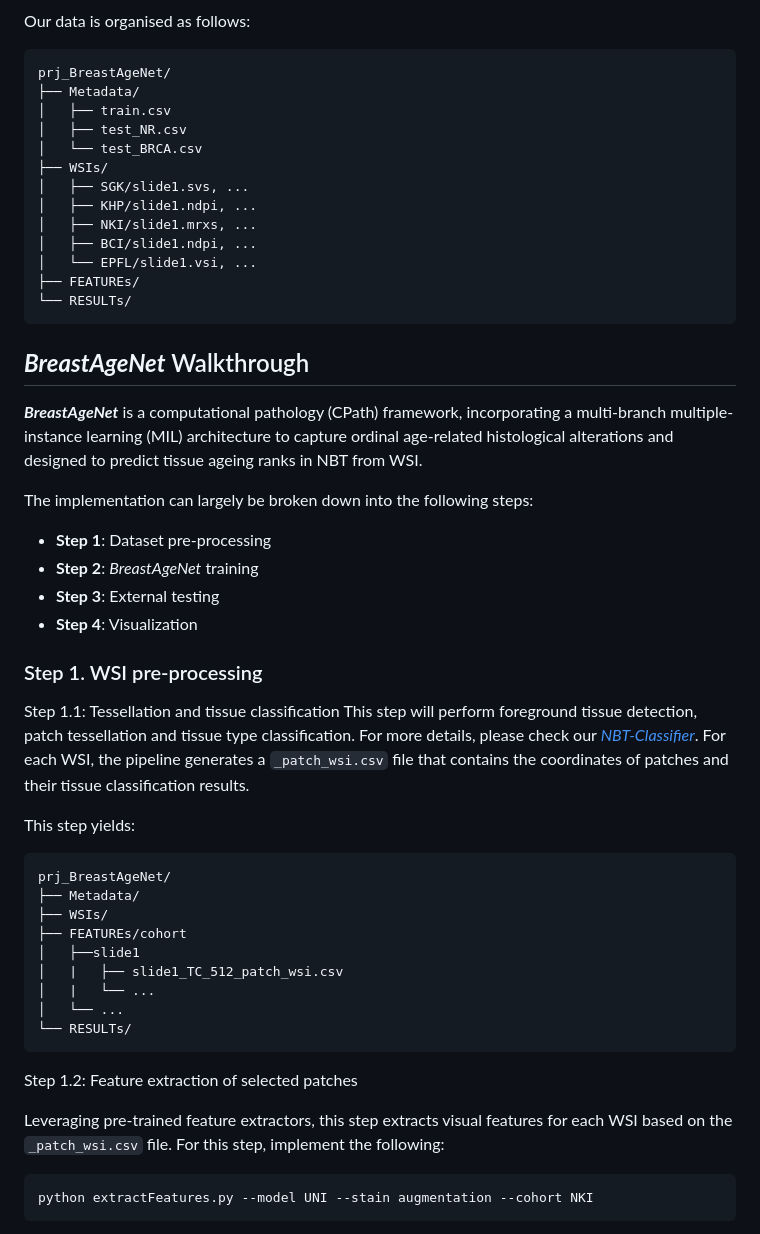
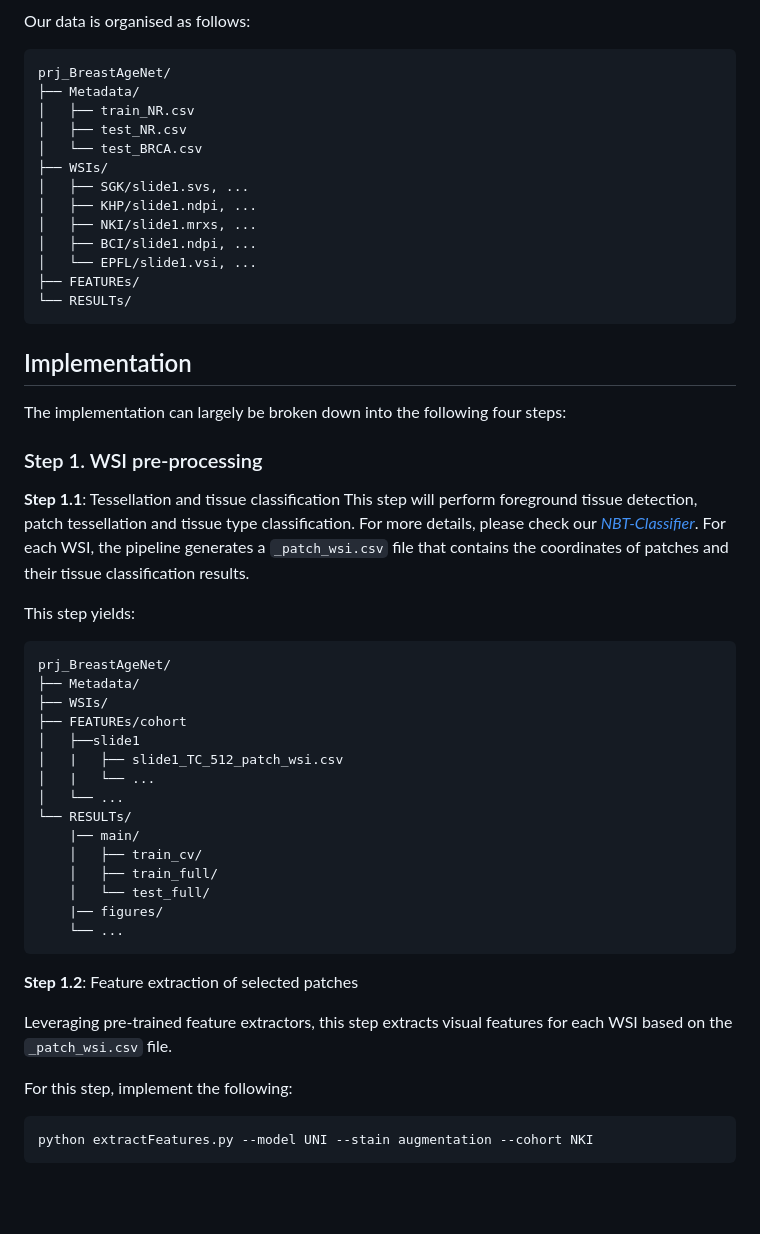
Before and after one commit to cancerbioinformatics/BreastAgeNet, a Markdown page: README.md, the part around the change printed below. Rendered like a GitHub page; blank space fills up the shorter version.

````diff
--- a/README.md
+++ b/README.md
@@ -23,7 +28,7 @@ Our data is organised as follows:
 ```
 prj_BreastAgeNet/
 ├── Metadata/
-│   ├── train.csv
+│   ├── train_NR.csv
 │   ├── test_NR.csv
 │   └── test_BRCA.csv
 ├── WSIs/
@@ -37,20 +42,13 @@ prj_BreastAgeNet/
 ```
 
 
-## **_BreastAgeNet_** Walkthrough
+## Implementation
 
-**_BreastAgeNet_** is a computational pathology (CPath) framework, incorporating a multi-branch multiple-instance learning (MIL) architecture to capture ordinal age-related histological alterations and designed to predict tissue ageing ranks in NBT from WSI.
-
-The implementation can largely be broken down into the following steps:
-- **Step 1**: Dataset pre-processing
-- **Step 2**: _BreastAgeNet_ training
-- **Step 3**: External testing
-- **Step 4**: Visualization
-
+The implementation can largely be broken down into the following four steps:
 
 ### Step 1. WSI pre-processing
 
-Step 1.1: Tessellation and tissue classification
+**Step 1.1**: Tessellation and tissue classification
 This step will perform foreground tissue detection, patch tessellation and tissue type classification. For more details, please check our [_NBT-Classifier_](https://github.com/cancerbioinformatics/NBT-Classifier). For each WSI, the pipeline generates a `_patch_wsi.csv` file that contains the coordinates of patches and their tissue classification results.
 
 This step yields:
@@ -64,12 +62,19 @@ prj_BreastAgeNet/
 │   |   └── ...
 │   └── ...
 └── RESULTs/
+    |── main/
+    │   ├── train_cv/
+    │   ├── train_full/
+    │   └── test_full/
+    |── figures/
+    └── ...
 ```
 
+**Step 1.2**: Feature extraction of selected patches
 
-Step 1.2: Feature extraction of selected patches
+Leveraging pre-trained feature extractors, this step extracts visual features for each WSI based on the `_patch_wsi.csv` file.
 
-Leveraging pre-trained feature extractors, this step extracts visual features for each WSI based on the `_patch_wsi.csv` file.  For this step, implement the following:
+For this step, implement the following:
 ```
 python extractFeatures.py --model UNI --stain augmentation --cohort NKI
 ```
````
Also changed, not shown: other parts of README.md (+43 -16 lines).
